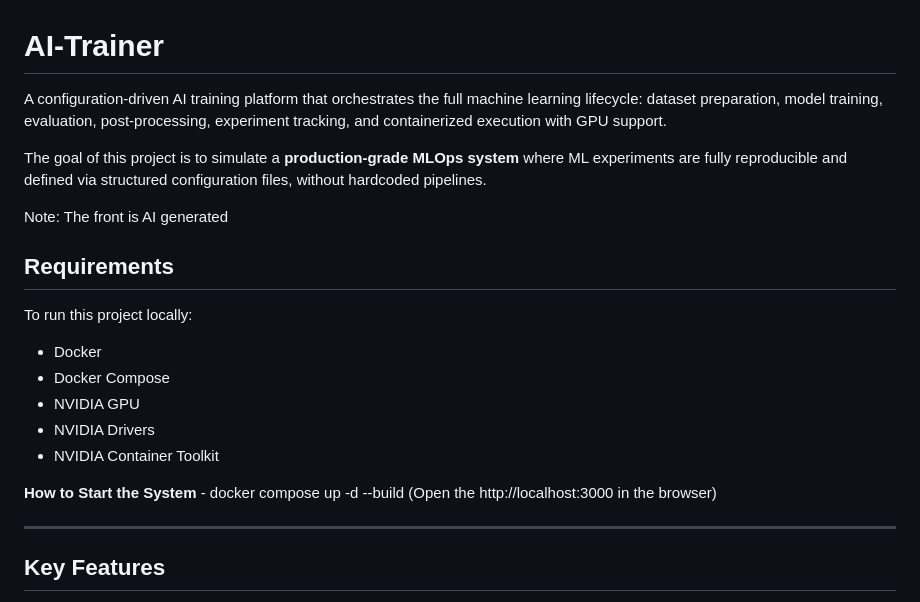
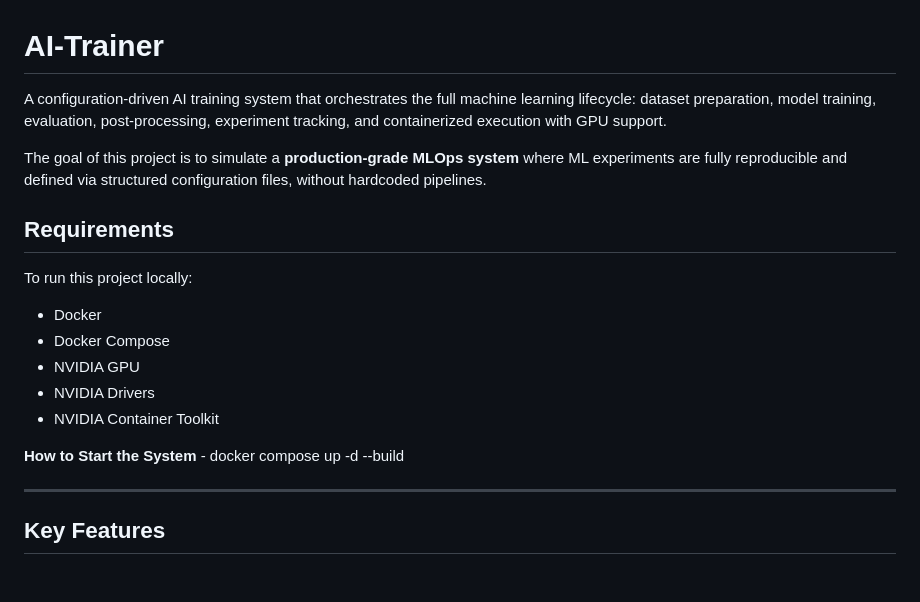
Before and after one commit to vlada-01/AI-Trainer, a Markdown page: README.md, the part around the change. Rendered like a GitHub page; blank space fills up the shorter version.

```diff
--- a/README.md
+++ b/README.md
@@ -1,10 +1,8 @@
 # AI-Trainer
 
-A configuration-driven AI training platform that orchestrates the full machine learning lifecycle: dataset preparation, model training, evaluation, post-processing, experiment tracking, and containerized execution with GPU support.
+A configuration-driven AI training system that orchestrates the full machine learning lifecycle: dataset preparation, model training, evaluation, post-processing, experiment tracking, and containerized execution with GPU support.
 
 The goal of this project is to simulate a **production-grade MLOps system** where ML experiments are fully reproducible and defined via structured configuration files, without hardcoded pipelines.
-
-Note: The front is AI generated
 
 ## Requirements
 
@@ -16,7 +14,7 @@ To run this project locally:
 - NVIDIA Drivers
 - NVIDIA Container Toolkit
 
-**How to Start the System** - docker compose up -d --build (Open the http://localhost:3000 in the browser)
+**How to Start the System** - docker compose up -d --build
 
 ---
 
```
